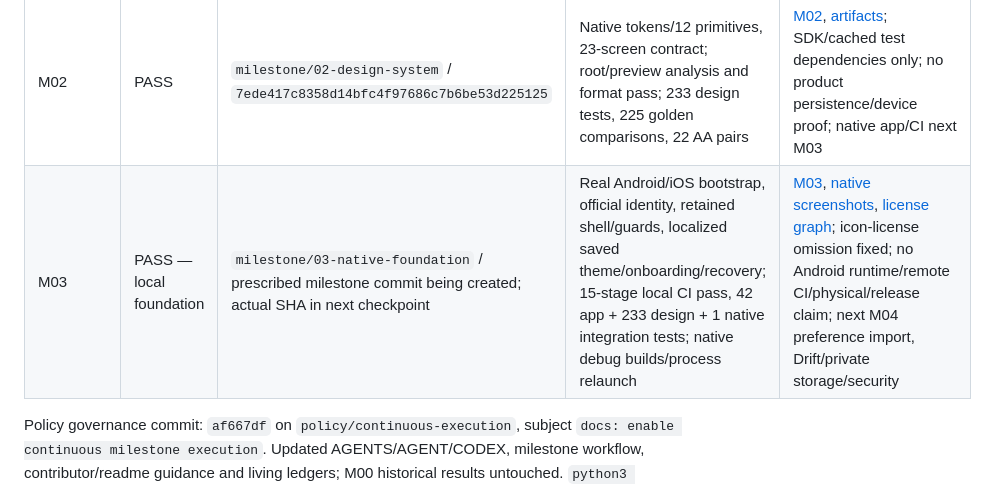
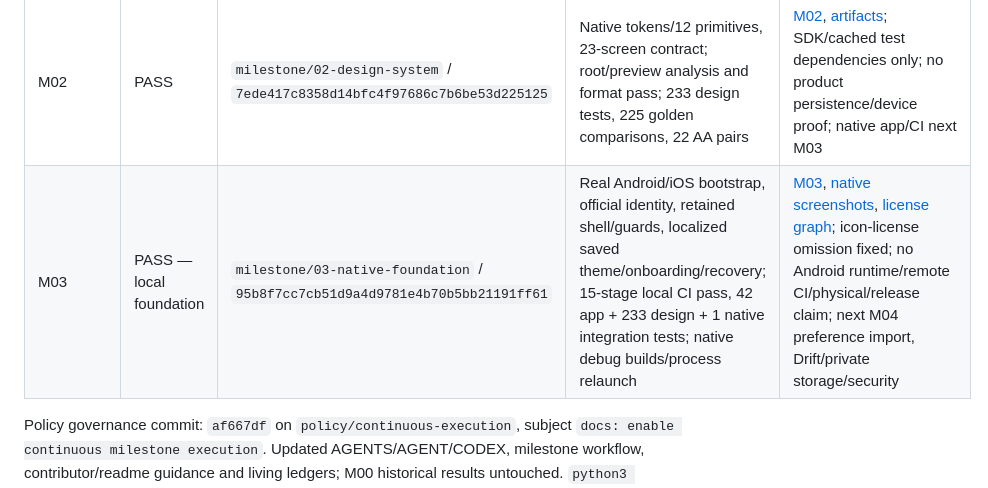
Before and after one commit to Toki001/Loop, a Markdown page: docs/verification/PROGRESS.md, the part around the change. Rendered like a GitHub page.

```diff
--- a/docs/verification/PROGRESS.md
+++ b/docs/verification/PROGRESS.md
@@ -7,7 +7,7 @@ Owner authorization: 2026-10-27, persist the policy then automatically execute M
 | M00 | PASS | `milestone/00-baseline` / `fa316ff` | Repository/tool baseline, 18 story/18 scenario traceability; doctor and repository checks pass | [Historical report](M00.md); no app tests/screenshots/builds; no dependencies; mobile hardware and owner decisions open; next M01 |
 | M01 | PASS | `milestone/01-product-contract` / `9b90ca94372e7e8f7926a63d3de3243ab5da1195` | Research protocol, three hypothetical personas, eight flows, eight skill/metric categories, scope/decision review; doc/coverage checks pass | [M01](M01.md); zero empirical sessions/app artifacts; no dependencies/security changes; research and later release decisions open; next M02 |
 | M02 | PASS | `milestone/02-design-system` / `7ede417c8358d14bfc4f97686c7b6be53d225125` | Native tokens/12 primitives, 23-screen contract; root/preview analysis and format pass; 233 design tests, 225 golden comparisons, 22 AA pairs | [M02](M02.md), [artifacts](design/ARTIFACTS.json); SDK/cached test dependencies only; no product persistence/device proof; native app/CI next M03 |
-| M03 | PASS — local foundation | `milestone/03-native-foundation` / prescribed milestone commit being created; actual SHA in next checkpoint | Real Android/iOS bootstrap, official identity, retained shell/guards, localized saved theme/onboarding/recovery; 15-stage local CI pass, 42 app + 233 design + 1 native integration tests; native debug builds/process relaunch | [M03](M03.md), [native screenshots](native/ARTIFACTS.json), [license graph](evidence/M03/dependencies.json); icon-license omission fixed; no Android runtime/remote CI/physical/release claim; next M04 preference import, Drift/private storage/security |
+| M03 | PASS — local foundation | `milestone/03-native-foundation` / `95b8f7cc7cb51d9a4d9781e4b70b5bb21191ff61` | Real Android/iOS bootstrap, official identity, retained shell/guards, localized saved theme/onboarding/recovery; 15-stage local CI pass, 42 app + 233 design + 1 native integration tests; native debug builds/process relaunch | [M03](M03.md), [native screenshots](native/ARTIFACTS.json), [license graph](evidence/M03/dependencies.json); icon-license omission fixed; no Android runtime/remote CI/physical/release claim; next M04 preference import, Drift/private storage/security |
 
 Policy governance commit: `af667df` on `policy/continuous-execution`, subject `docs: enable continuous milestone execution`. Updated AGENTS/AGENT/CODEX, milestone workflow, contributor/readme guidance and living ledgers; M00 historical results untouched. `python3 tool/check_baseline.py` passed (32 Markdown files, 62 local links, full traceability, 30 ignore probes, 41 UTF-8 files scanned); Git diff checks passed. No application, dependency, device, permission or release changes. Owner supplied official Android/iOS identity `com.jameskierdoliguez.loop`, display name Loop; production availability still unverified.
 
```
Also changed, not shown: docs/verification/CONTINUATION.md (+3 -3 lines), docs/verification/M03.md (+1 -1 lines).
